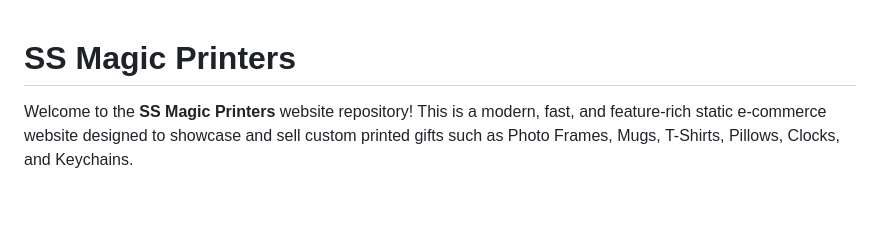
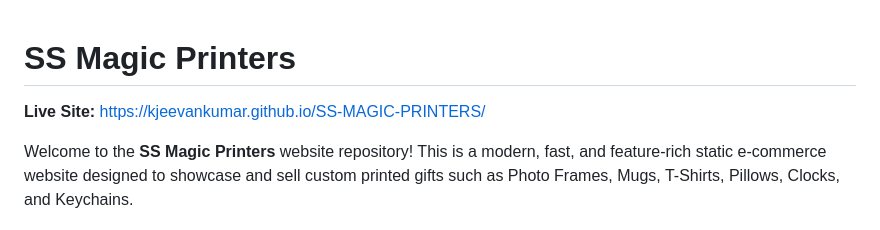
Before and after one commit to kjeevankumar/SS-MAGIC-PRINTERS, a Markdown page: README.md, the part around the change. GitHub-like rendering; blank space fills up the shorter version.

Commit message:
docs: add live site URL and trigger GitHub Pages deployment

```diff
--- a/README.md
+++ b/README.md
@@ -1,4 +1,6 @@
 # SS Magic Printers
+
+**Live Site:** [https://kjeevankumar.github.io/SS-MAGIC-PRINTERS/](https://kjeevankumar.github.io/SS-MAGIC-PRINTERS/)
 
 Welcome to the **SS Magic Printers** website repository! This is a modern, fast, and feature-rich static e-commerce website designed to showcase and sell custom printed gifts such as Photo Frames, Mugs, T-Shirts, Pillows, Clocks, and Keychains.
 
```
